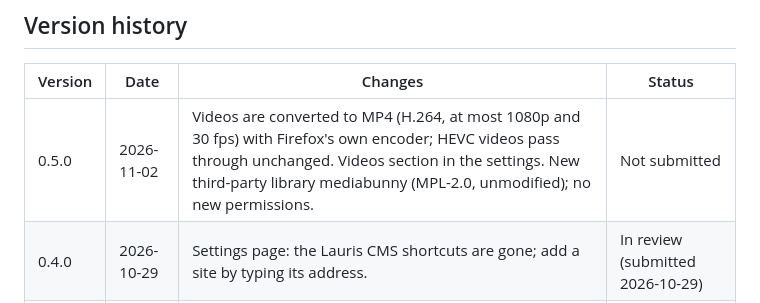
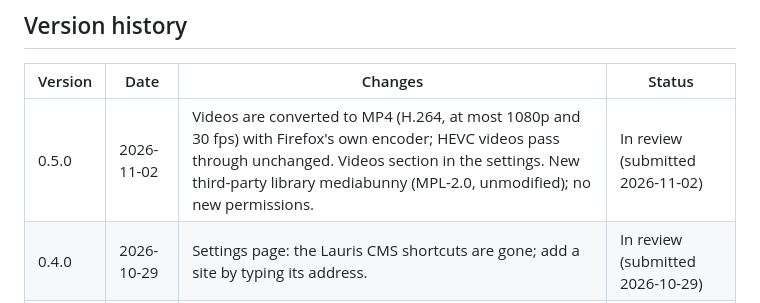
Before and after one commit to bidgrupa/webpify, a Markdown page: FIREFOXADDONS.md, the part around the change. Rendered like a GitHub page.

```diff
--- a/FIREFOXADDONS.md
+++ b/FIREFOXADDONS.md
@@ -93,7 +93,7 @@ The same images as on the Chrome Web Store; `node store/chrome/src/render.mjs` r
 
 | Version | Date | Changes | Status |
 |---|---|---|---|
-| 0.5.0 | 2026-11-02 | Videos are converted to MP4 (H.264, at most 1080p and 30 fps) with Firefox's own encoder; HEVC videos pass through unchanged. Videos section in the settings. New third-party library mediabunny (MPL-2.0, unmodified); no new permissions. | Not submitted |
+| 0.5.0 | 2026-11-02 | Videos are converted to MP4 (H.264, at most 1080p and 30 fps) with Firefox's own encoder; HEVC videos pass through unchanged. Videos section in the settings. New third-party library mediabunny (MPL-2.0, unmodified); no new permissions. | In review (submitted 2026-11-02) |
 | 0.4.0 | 2026-10-29 | Settings page: the Lauris CMS shortcuts are gone; add a site by typing its address. | In review (submitted 2026-10-29) |
 | 0.3.1 | 2026-10-14 | First version on addons.mozilla.org. | In review (submitted 2026-10-14) |
 
```
Also changed, not shown: CHROMEWEBSTORE.md (+2 -2 lines).
